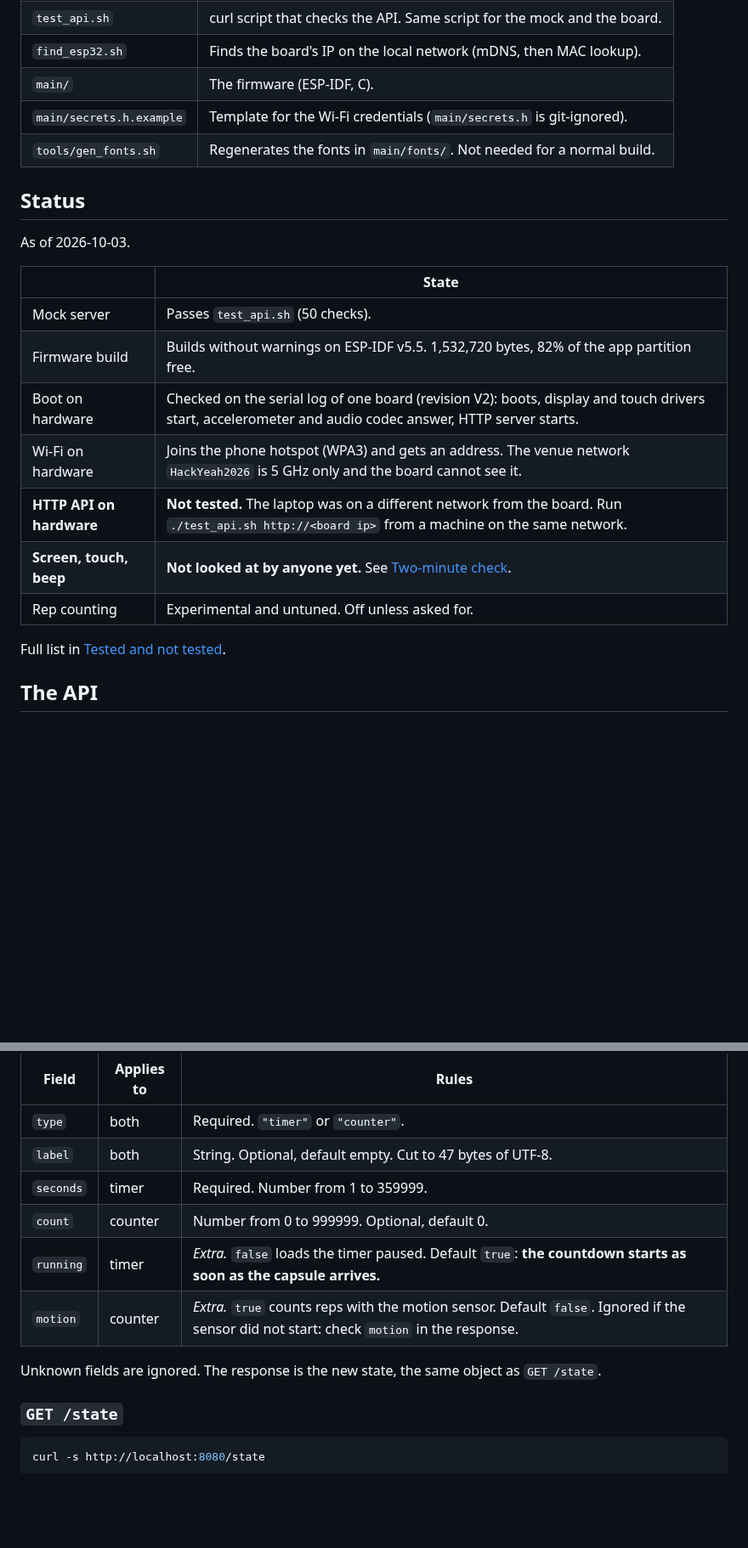
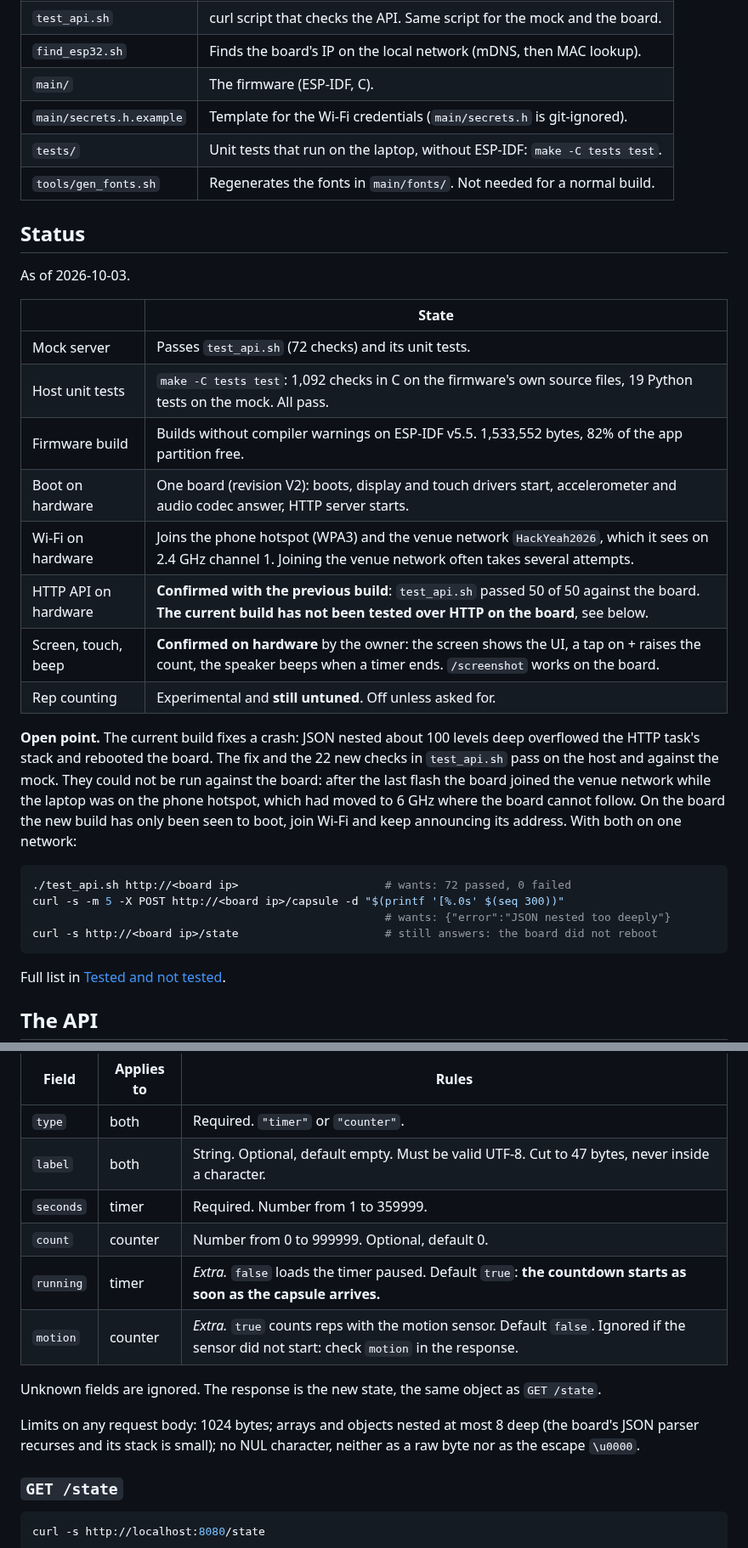
Before and after one commit to Akshaz7/capsules-harmonyos, a Markdown page: esp32-companion/README.md, 2 parts joined by grey strips. Shown at 85% size. GitHub-like rendering; blank space fills up the shorter version.

````diff
--- a/esp32-companion/README.md
+++ b/esp32-companion/README.md
@@ -14,6 +14,7 @@ It is a stretch goal. Nothing in the app should depend on it being there.
 | `find_esp32.sh` | Finds the board's IP on the local network (mDNS, then MAC lookup). |
 | `main/` | The firmware (ESP-IDF, C). |
 | `main/secrets.h.example` | Template for the Wi-Fi credentials (`main/secrets.h` is git-ignored). |
+| `tests/` | Unit tests that run on the laptop, without ESP-IDF: `make -C tests test`. |
 | `tools/gen_fonts.sh` | Regenerates the fonts in `main/fonts/`. Not needed for a normal build. |
 
 ## Status
@@ -22,13 +23,28 @@ As of 2026-10-03.
 
 | | State |
 | --- | --- |
-| Mock server | Passes `test_api.sh` (50 checks). |
-| Firmware build | Builds without warnings on ESP-IDF v5.5. 1,532,720 bytes, 82% of the app partition free. |
-| Boot on hardware | Checked on the serial log of one board (revision V2): boots, display and touch drivers start, accelerometer and audio codec answer, HTTP server starts. |
-| Wi-Fi on hardware | Joins the phone hotspot (WPA3) and gets an address. The venue network `HackYeah2026` is 5 GHz only and the board cannot see it. |
-| **HTTP API on hardware** | **Not tested.** The laptop was on a different network from the board. Run `./test_api.sh http://<board ip>` from a machine on the same network. |
-| **Screen, touch, beep** | **Not looked at by anyone yet.** See [Two-minute check](#two-minute-check-with-the-board-in-your-hand). |
-| Rep counting | Experimental and untuned. Off unless asked for. |
+| Mock server | Passes `test_api.sh` (72 checks) and its unit tests. |
+| Host unit tests | `make -C tests test`: 1,092 checks in C on the firmware's own source files, 19 Python tests on the mock. All pass. |
+| Firmware build | Builds without compiler warnings on ESP-IDF v5.5. 1,533,552 bytes, 82% of the app partition free. |
+| Boot on hardware | One board (revision V2): boots, display and touch drivers start, accelerometer and audio codec answer, HTTP server starts. |
+| Wi-Fi on hardware | Joins the phone hotspot (WPA3) and the venue network `HackYeah2026`, which it sees on 2.4 GHz channel 1. Joining the venue network often takes several attempts. |
+| HTTP API on hardware | **Confirmed with the previous build**: `test_api.sh` passed 50 of 50 against the board. **The current build has not been tested over HTTP on the board**, see below. |
+| Screen, touch, beep | **Confirmed on hardware** by the owner: the screen shows the UI, a tap on + raises the count, the speaker beeps when a timer ends. `/screenshot` works on the board. |
+| Rep counting | Experimental and **still untuned**. Off unless asked for. |
+
+**Open point.** The current build fixes a crash: JSON nested about 100 levels deep overflowed
+the HTTP task's stack and rebooted the board. The fix and the 22 new checks in `test_api.sh`
+pass on the host and against the mock. They could not be run against the board: after the
+last flash the board joined the venue network while the laptop was on the phone hotspot,
+which had moved to 6 GHz where the board cannot follow. On the board the new build has only
+been seen to boot, join Wi-Fi and keep announcing its address. With both on one network:
+
+```sh
+./test_api.sh http://<board ip>                      # wants: 72 passed, 0 failed
+curl -s -m 5 -X POST http://<board ip>/capsule -d "$(printf '[%.0s' $(seq 300))"
+                                                     # wants: {"error":"JSON nested too deeply"}
+curl -s http://<board ip>/state                      # still answers: the board did not reboot
+```
 
 Full list in [Tested and not tested](#tested-and-not-tested).
 
@@ -58,13 +74,17 @@ curl -s -X POST http://localhost:8080/capsule -d '{"type":"counter","label":"Squ
 | Field | Applies to | Rules |
 | --- | --- | --- |
 | `type` | both | Required. `"timer"` or `"counter"`. |
-| `label` | both | String. Optional, default empty. Cut to 47 bytes of UTF-8. |
+| `label` | both | String. Optional, default empty. Must be valid UTF-8. Cut to 47 bytes, never inside a character. |
 | `seconds` | timer | Required. Number from 1 to 359999. |
 | `count` | counter | Number from 0 to 999999. Optional, default 0. |
 | `running` | timer | *Extra.* `false` loads the timer paused. Default `true`: **the countdown starts as soon as the capsule arrives.** |
 | `motion` | counter | *Extra.* `true` counts reps with the motion sensor. Default `false`. Ignored if the sensor did not start: check `motion` in the response. |
 
 Unknown fields are ignored. The response is the new state, the same object as `GET /state`.
+
+Limits on any request body: 1024 bytes; arrays and objects nested at most 8 deep (the
+board's JSON parser recurses and its stack is small); no NUL character, neither as a raw
+byte nor as the escape `\u0000`.
 
 ### `GET /state`
 
````
Also changed, not shown: other parts of esp32-companion/README.md (+79 -33 lines).
